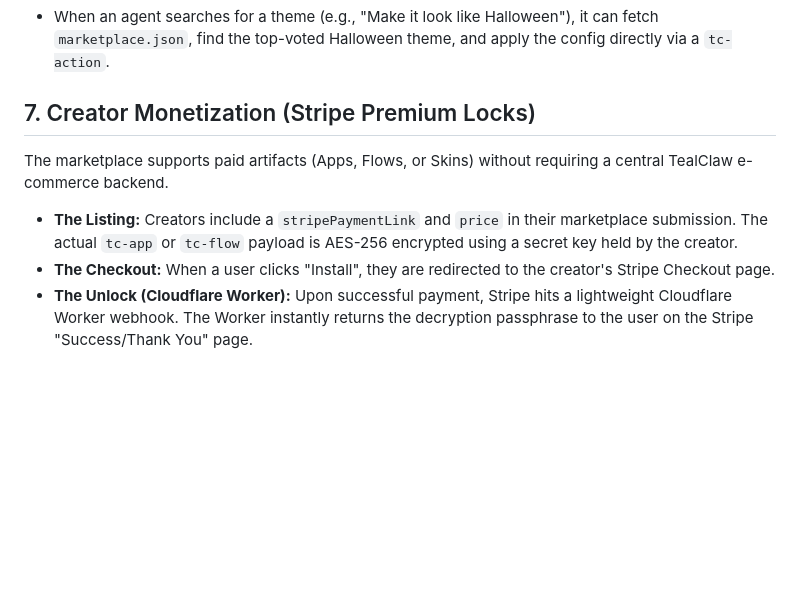
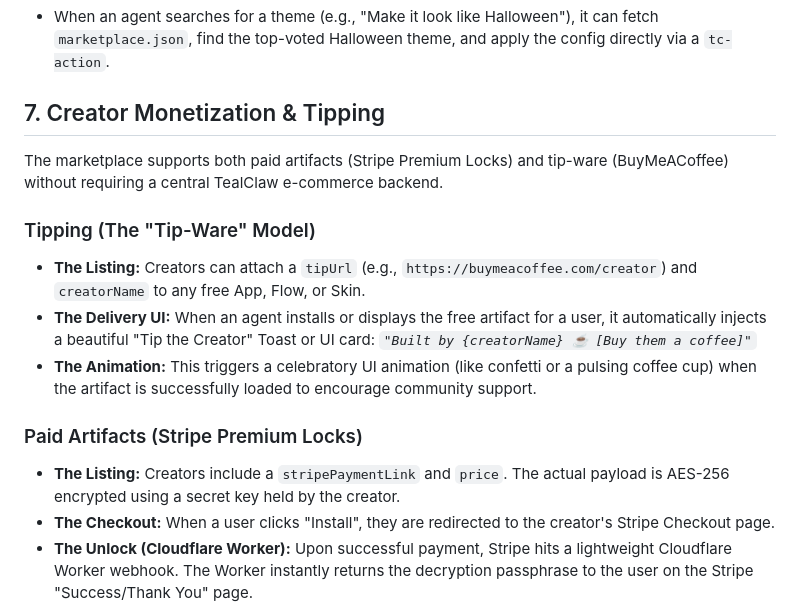
Before and after one commit to Snail3D/tealclaw, a Markdown page: public/docs/marketplace-spec.md, the part around the change. GitHub-like rendering; blank space fills up the shorter version.

Commit message:
docs(marketplace): add Tip-Ware model for creators to include BuyMeACoffee links with celebratory UI animations on delivery

```diff
--- a/public/docs/marketplace-spec.md
+++ b/public/docs/marketplace-spec.md
@@ -32,9 +32,17 @@ Any app that is Level 1 or Level 2 triggers a strict Confirmation Modal prior to
 The marketplace isn't just for apps and flows. Users can publish entire **Themes/Skins** (the `tc-config` object containing `accentColor`, `bgImage`, `fontFamily`, etc., stripped of API keys).
 - When an agent searches for a theme (e.g., "Make it look like Halloween"), it can fetch `marketplace.json`, find the top-voted Halloween theme, and apply the config directly via a `tc-action`.
 
-## 7. Creator Monetization (Stripe Premium Locks)
-The marketplace supports paid artifacts (Apps, Flows, or Skins) without requiring a central TealClaw e-commerce backend.
-- **The Listing:** Creators include a `stripePaymentLink` and `price` in their marketplace submission. The actual `tc-app` or `tc-flow` payload is AES-256 encrypted using a secret key held by the creator.
+## 7. Creator Monetization & Tipping
+The marketplace supports both paid artifacts (Stripe Premium Locks) and tip-ware (BuyMeACoffee) without requiring a central TealClaw e-commerce backend.
+
+### Tipping (The "Tip-Ware" Model)
+- **The Listing:** Creators can attach a `tipUrl` (e.g., `https://buymeacoffee.com/creator`) and `creatorName` to any free App, Flow, or Skin.
+- **The Delivery UI:** When an agent installs or displays the free artifact for a user, it automatically injects a beautiful "Tip the Creator" Toast or UI card:
+  *`"Built by {creatorName} ☕ [Buy them a coffee]"`*
+- **The Animation:** This triggers a celebratory UI animation (like confetti or a pulsing coffee cup) when the artifact is successfully loaded to encourage community support.
+
+### Paid Artifacts (Stripe Premium Locks)
+- **The Listing:** Creators include a `stripePaymentLink` and `price`. The actual payload is AES-256 encrypted using a secret key held by the creator.
 - **The Checkout:** When a user clicks "Install", they are redirected to the creator's Stripe Checkout page.
 - **The Unlock (Cloudflare Worker):** Upon successful payment, Stripe hits a lightweight Cloudflare Worker webhook. The Worker instantly returns the decryption passphrase to the user on the Stripe "Success/Thank You" page.
 - **The Install:** The user clicks a deep link on the Success page (`tealclaw.ai/#unlock=PASSPHRASE_HASH`), which routes them back to TealClaw, decrypts the payload, and installs the premium artifact.
```
